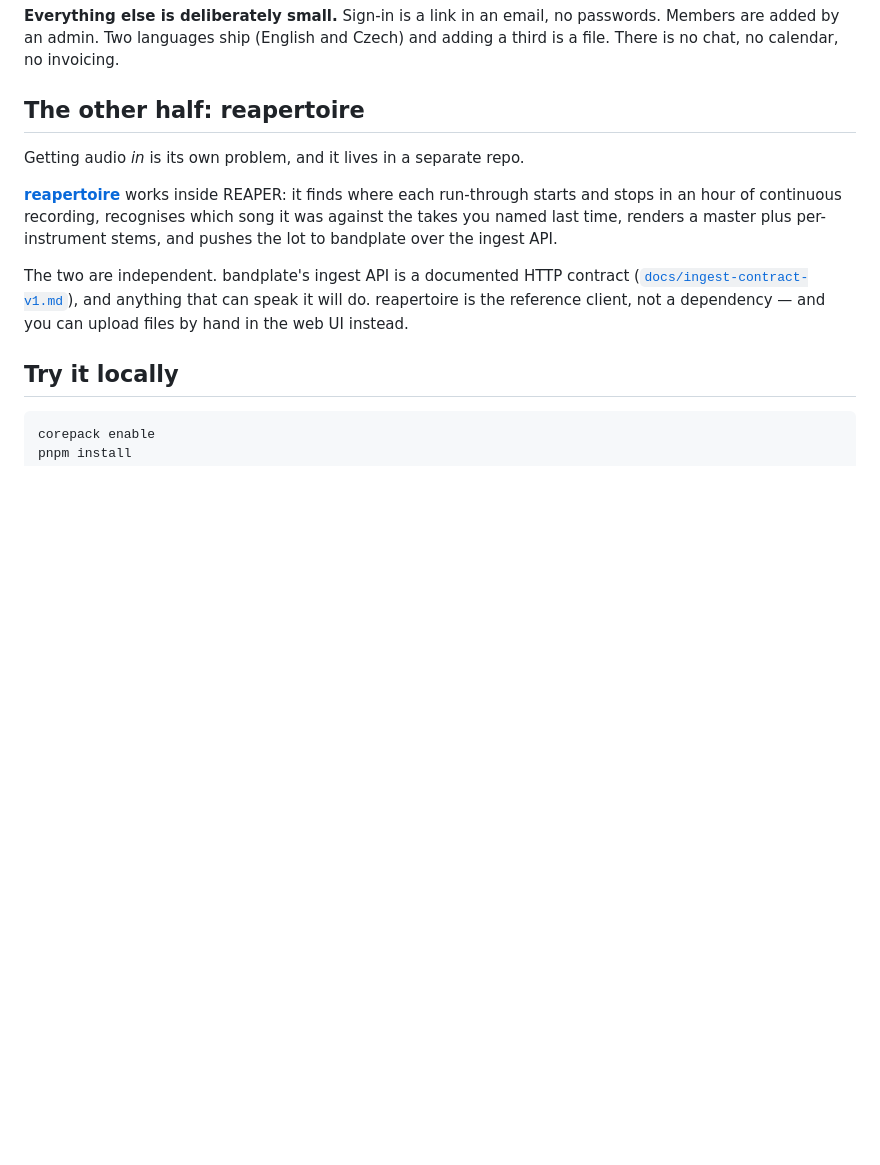
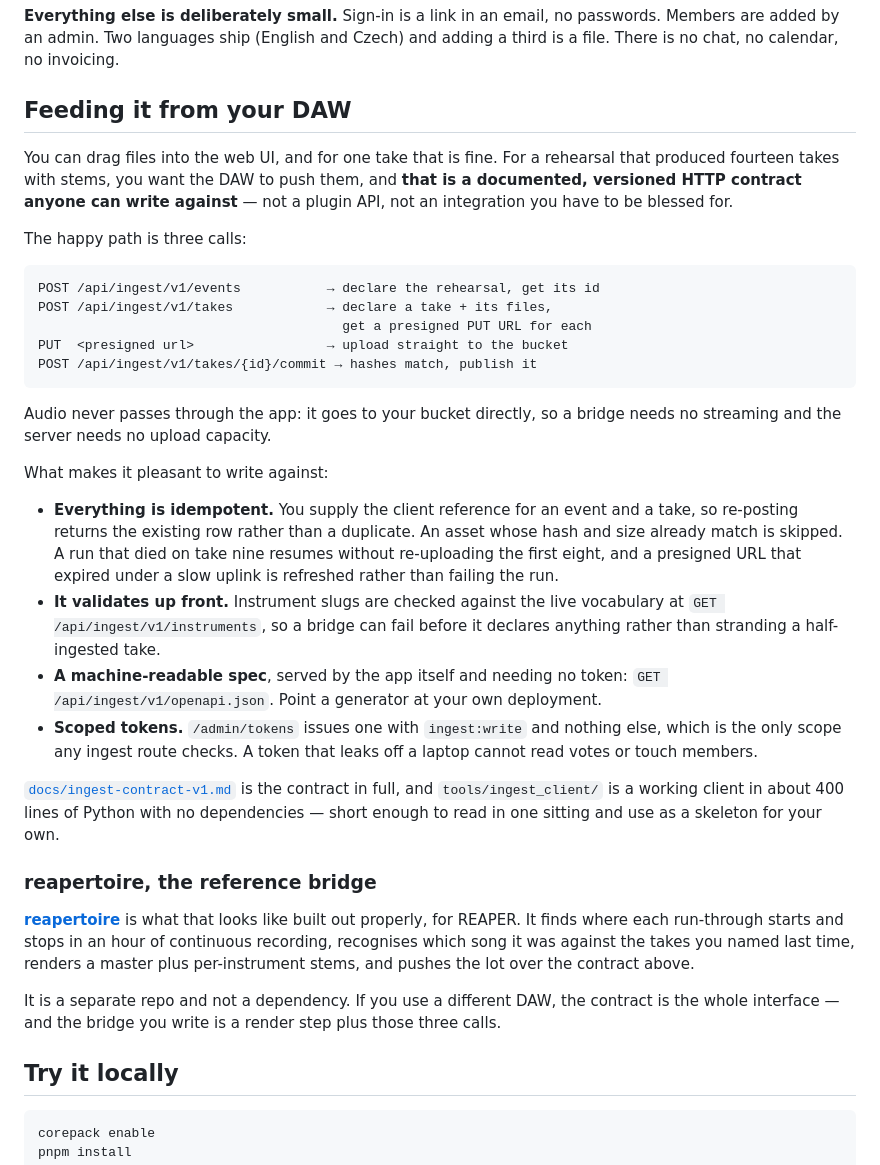
Before and after one commit to bandplate/bandplate, a Markdown page: README.md, the part around the change. Drawn GitHub-style; blank space fills up the shorter version.

Commit message:
docs: the ingest contract is a feature, not a footnote
Pushing a rehearsal from a DAW was one line pointing at a spec file,
under a heading about the other repo — which reads as "reapertoire is
how you get audio in". It is not: it is a documented, versioned HTTP
contract, and reapertoire is one client of it.

So the README now shows the three calls, says audio goes straight to the
bucket and never through the app, and names the parts that make it
pleasant to write against: idempotency by client reference, up-front
slug validation, scoped tokens, and an OpenAPI document the app serves
without a token so a generator can be pointed at your own deployment.
The 400-line stdlib-only Python client is named as a skeleton.

reapertoire keeps a subsection as the reference bridge.

````diff
--- a/README.md
+++ b/README.md
@@ -84,20 +84,59 @@ passwords. Members are added by an admin. Two languages ship (English and
 Czech) and adding a third is a file. There is no chat, no calendar, no
 invoicing.
 
-## The other half: reapertoire
+## Feeding it from your DAW
 
-Getting audio *in* is its own problem, and it lives in a separate repo.
+You can drag files into the web UI, and for one take that is fine. For a
+rehearsal that produced fourteen takes with stems, you want the DAW to push
+them, and **that is a documented, versioned HTTP contract anyone can write
+against** — not a plugin API, not an integration you have to be blessed for.
 
-[**reapertoire**](https://github.com/bandplate/reapertoire) works inside
-REAPER: it finds where each run-through starts and stops in an hour of
-continuous recording, recognises which song it was against the takes you
-named last time, renders a master plus per-instrument stems, and pushes the
-lot to bandplate over the ingest API.
+The happy path is three calls:
 
-The two are independent. bandplate's ingest API is a documented HTTP contract
-([`docs/ingest-contract-v1.md`](docs/ingest-contract-v1.md)), and anything
-that can speak it will do. reapertoire is the reference client, not a
-dependency — and you can upload files by hand in the web UI instead.
+```
+POST /api/ingest/v1/events           → declare the rehearsal, get its id
+POST /api/ingest/v1/takes            → declare a take + its files,
+                                       get a presigned PUT URL for each
+PUT  <presigned url>                 → upload straight to the bucket
+POST /api/ingest/v1/takes/{id}/commit → hashes match, publish it
+```
+
+Audio never passes through the app: it goes to your bucket directly, so a
+bridge needs no streaming and the server needs no upload capacity.
+
+What makes it pleasant to write against:
+
+- **Everything is idempotent.** You supply the client reference for an event
+  and a take, so re-posting returns the existing row rather than a duplicate.
+  An asset whose hash and size already match is skipped. A run that died on
+  take nine resumes without re-uploading the first eight, and a presigned URL
+  that expired under a slow uplink is refreshed rather than failing the run.
+- **It validates up front.** Instrument slugs are checked against the live
+  vocabulary at `GET /api/ingest/v1/instruments`, so a bridge can fail before
+  it declares anything rather than stranding a half-ingested take.
+- **A machine-readable spec**, served by the app itself and needing no token:
+  `GET /api/ingest/v1/openapi.json`. Point a generator at your own
+  deployment.
+- **Scoped tokens.** `/admin/tokens` issues one with `ingest:write` and
+  nothing else, which is the only scope any ingest route checks. A token that
+  leaks off a laptop cannot read votes or touch members.
+
+[`docs/ingest-contract-v1.md`](docs/ingest-contract-v1.md) is the contract in
+full, and `tools/ingest_client/` is a working client in about 400 lines of
+Python with no dependencies — short enough to read in one sitting and use as
+a skeleton for your own.
+
+### reapertoire, the reference bridge
+
+[**reapertoire**](https://github.com/bandplate/reapertoire) is what that
+looks like built out properly, for REAPER. It finds where each run-through
+starts and stops in an hour of continuous recording, recognises which song it
+was against the takes you named last time, renders a master plus
+per-instrument stems, and pushes the lot over the contract above.
+
+It is a separate repo and not a dependency. If you use a different DAW, the
+contract is the whole interface — and the bridge you write is a render step
+plus those three calls.
 
 ## Try it locally
 
````
